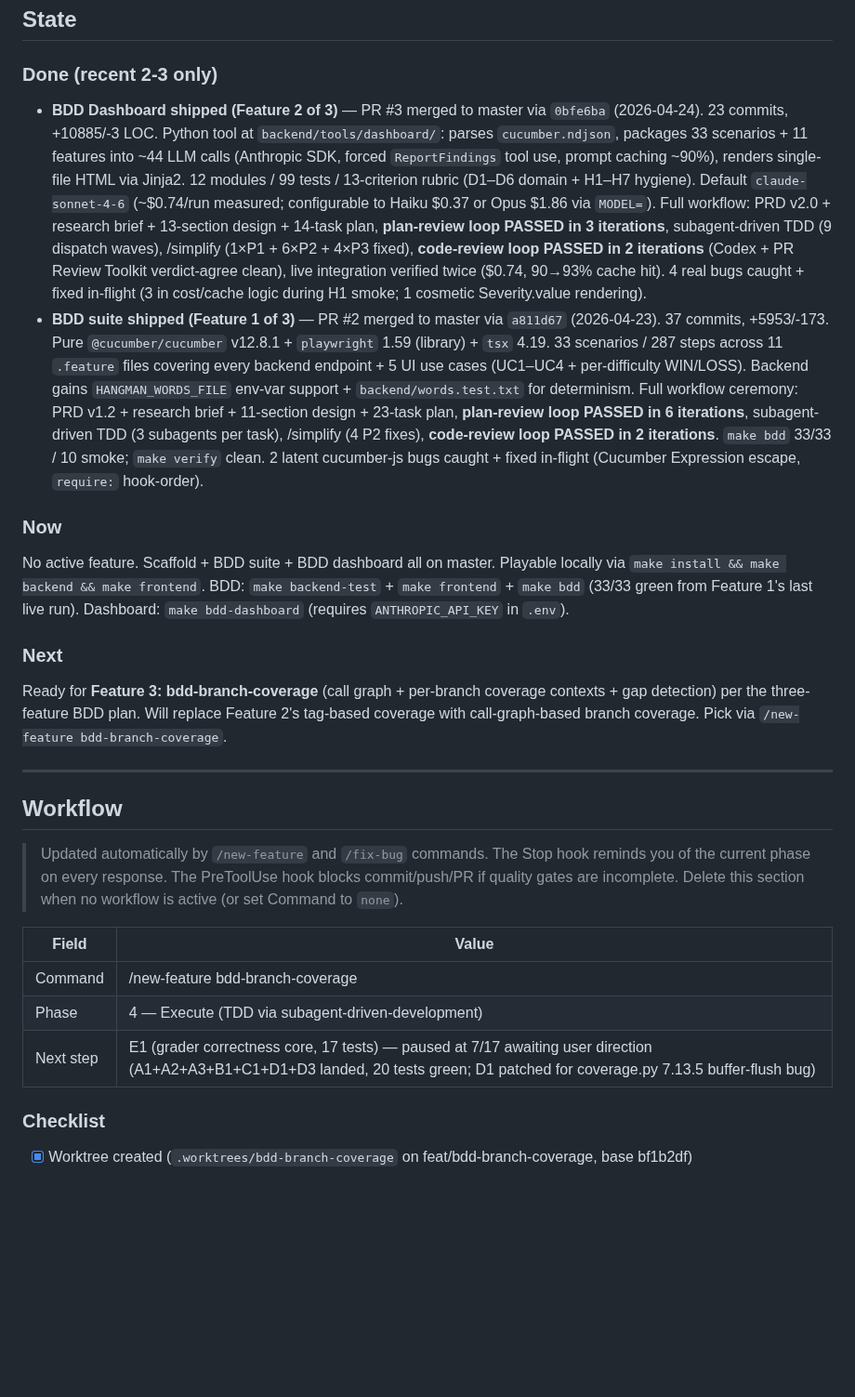
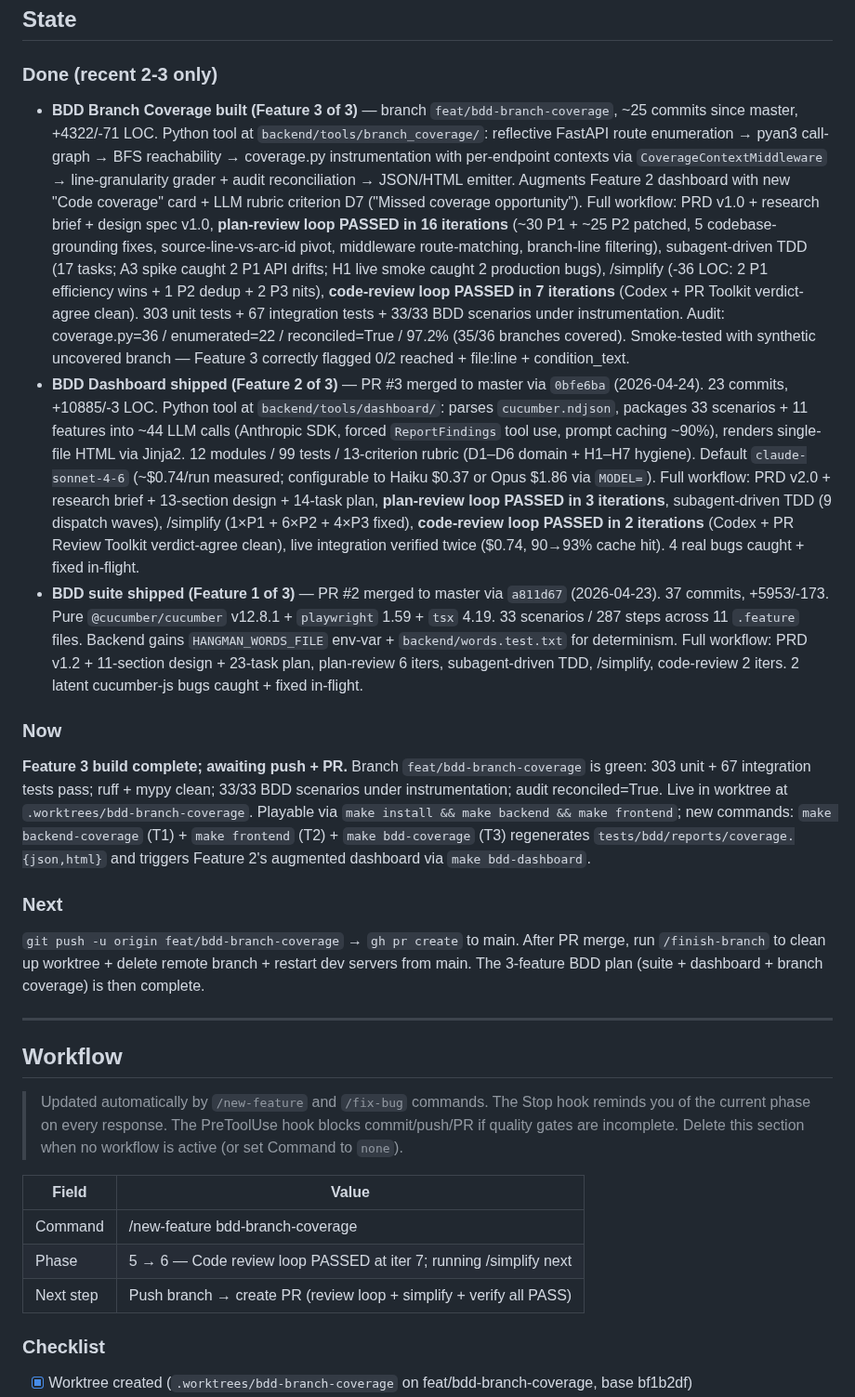
Before and after one commit to stegbk/hangman, a Markdown page: CONTINUITY.md, the part around one of its changes. Shown at 93% size. Drawn GitHub-style; blank space fills up the shorter version.

```diff
--- a/CONTINUITY.md
+++ b/CONTINUITY.md
@@ -20,16 +20,17 @@ A local HTTP hangman game with category picker, score/streak tracking, difficult
 
 ### Done (recent 2-3 only)
 
-- **BDD Dashboard shipped (Feature 2 of 3)** — PR #3 merged to master via `0bfe6ba` (2026-04-24). 23 commits, +10885/-3 LOC. Python tool at `backend/tools/dashboard/`: parses `cucumber.ndjson`, packages 33 scenarios + 11 features into ~44 LLM calls (Anthropic SDK, forced `ReportFindings` tool use, prompt caching ~90%), renders single-file HTML via Jinja2. 12 modules / 99 tests / 13-criterion rubric (D1–D6 domain + H1–H7 hygiene). Default `claude-sonnet-4-6` (~$0.74/run measured; configurable to Haiku $0.37 or Opus $1.86 via `MODEL=`). Full workflow: PRD v2.0 + research brief + 13-section design + 14-task plan, **plan-review loop PASSED in 3 iterations**, subagent-driven TDD (9 dispatch waves), /simplify (1×P1 + 6×P2 + 4×P3 fixed), **code-review loop PASSED in 2 iterations** (Codex + PR Review Toolkit verdict-agree clean), live integration verified twice ($0.74, 90→93% cache hit). 4 real bugs caught + fixed in-flight (3 in cost/cache logic during H1 smoke; 1 cosmetic Severity.value rendering).
-- **BDD suite shipped (Feature 1 of 3)** — PR #2 merged to master via `a811d67` (2026-04-23). 37 commits, +5953/-173. Pure `@cucumber/cucumber` v12.8.1 + `playwright` 1.59 (library) + `tsx` 4.19. 33 scenarios / 287 steps across 11 `.feature` files covering every backend endpoint + 5 UI use cases (UC1–UC4 + per-difficulty WIN/LOSS). Backend gains `HANGMAN_WORDS_FILE` env-var support + `backend/words.test.txt` for determinism. Full workflow ceremony: PRD v1.2 + research brief + 11-section design + 23-task plan, **plan-review loop PASSED in 6 iterations**, subagent-driven TDD (3 subagents per task), /simplify (4 P2 fixes), **code-review loop PASSED in 2 iterations**. `make bdd` 33/33 / 10 smoke; `make verify` clean. 2 latent cucumber-js bugs caught + fixed in-flight (Cucumber Expression escape, `require:` hook-order).
+- **BDD Branch Coverage built (Feature 3 of 3)** — branch `feat/bdd-branch-coverage`, ~25 commits since master, +4322/-71 LOC. Python tool at `backend/tools/branch_coverage/`: reflective FastAPI route enumeration → pyan3 call-graph → BFS reachability → coverage.py instrumentation with per-endpoint contexts via `CoverageContextMiddleware` → line-granularity grader + audit reconciliation → JSON/HTML emitter. Augments Feature 2 dashboard with new "Code coverage" card + LLM rubric criterion D7 ("Missed coverage opportunity"). Full workflow: PRD v1.0 + research brief + design spec v1.0, **plan-review loop PASSED in 16 iterations** (~30 P1 + ~25 P2 patched, 5 codebase-grounding fixes, source-line-vs-arc-id pivot, middleware route-matching, branch-line filtering), subagent-driven TDD (17 tasks; A3 spike caught 2 P1 API drifts; H1 live smoke caught 2 production bugs), /simplify (-36 LOC: 2 P1 efficiency wins + 1 P2 dedup + 2 P3 nits), **code-review loop PASSED in 7 iterations** (Codex + PR Toolkit verdict-agree clean). 303 unit tests + 67 integration tests + 33/33 BDD scenarios under instrumentation. Audit: coverage.py=36 / enumerated=22 / reconciled=True / 97.2% (35/36 branches covered). Smoke-tested with synthetic uncovered branch — Feature 3 correctly flagged 0/2 reached + file:line + condition_text.
+- **BDD Dashboard shipped (Feature 2 of 3)** — PR #3 merged to master via `0bfe6ba` (2026-04-24). 23 commits, +10885/-3 LOC. Python tool at `backend/tools/dashboard/`: parses `cucumber.ndjson`, packages 33 scenarios + 11 features into ~44 LLM calls (Anthropic SDK, forced `ReportFindings` tool use, prompt caching ~90%), renders single-file HTML via Jinja2. 12 modules / 99 tests / 13-criterion rubric (D1–D6 domain + H1–H7 hygiene). Default `claude-sonnet-4-6` (~$0.74/run measured; configurable to Haiku $0.37 or Opus $1.86 via `MODEL=`). Full workflow: PRD v2.0 + research brief + 13-section design + 14-task plan, **plan-review loop PASSED in 3 iterations**, subagent-driven TDD (9 dispatch waves), /simplify (1×P1 + 6×P2 + 4×P3 fixed), **code-review loop PASSED in 2 iterations** (Codex + PR Review Toolkit verdict-agree clean), live integration verified twice ($0.74, 90→93% cache hit). 4 real bugs caught + fixed in-flight.
+- **BDD suite shipped (Feature 1 of 3)** — PR #2 merged to master via `a811d67` (2026-04-23). 37 commits, +5953/-173. Pure `@cucumber/cucumber` v12.8.1 + `playwright` 1.59 + `tsx` 4.19. 33 scenarios / 287 steps across 11 `.feature` files. Backend gains `HANGMAN_WORDS_FILE` env-var + `backend/words.test.txt` for determinism. Full workflow: PRD v1.2 + 11-section design + 23-task plan, plan-review 6 iters, subagent-driven TDD, /simplify, code-review 2 iters. 2 latent cucumber-js bugs caught + fixed in-flight.
 
 ### Now
 
-No active feature. Scaffold + BDD suite + BDD dashboard all on master. Playable locally via `make install && make backend && make frontend`. BDD: `make backend-test` + `make frontend` + `make bdd` (33/33 green from Feature 1's last live run). Dashboard: `make bdd-dashboard` (requires `ANTHROPIC_API_KEY` in `.env`).
+**Feature 3 build complete; awaiting push + PR.** Branch `feat/bdd-branch-coverage` is green: 303 unit + 67 integration tests pass; ruff + mypy clean; 33/33 BDD scenarios under instrumentation; audit reconciled=True. Live in worktree at `.worktrees/bdd-branch-coverage`. Playable via `make install && make backend && make frontend`; new commands: `make backend-coverage` (T1) + `make frontend` (T2) + `make bdd-coverage` (T3) regenerates `tests/bdd/reports/coverage.{json,html}` and triggers Feature 2's augmented dashboard via `make bdd-dashboard`.
 
 ### Next
 
-Ready for **Feature 3: bdd-branch-coverage** (call graph + per-branch coverage contexts + gap detection) per the three-feature BDD plan. Will replace Feature 2's tag-based coverage with call-graph-based branch coverage. Pick via `/new-feature bdd-branch-coverage`.
+`git push -u origin feat/bdd-branch-coverage` → `gh pr create` to main. After PR merge, run `/finish-branch` to clean up worktree + delete remote branch + restart dev servers from main. The 3-feature BDD plan (suite + dashboard + branch coverage) is then complete.
 
 ---
 
@@ -40,11 +41,11 @@ Ready for **Feature 3: bdd-branch-coverage** (call graph + per-branch coverage c
 > The PreToolUse hook blocks commit/push/PR if quality gates are incomplete.
 > Delete this section when no workflow is active (or set Command to `none`).
 
-| Field     | Value                                                                                                                                                                             |
-| --------- | --------------------------------------------------------------------------------------------------------------------------------------------------------------------------------- |
-| Command   | /new-feature bdd-branch-coverage                                                                                                                                                  |
-| Phase     | 4 — Execute (TDD via subagent-driven-development)                                                                                                                                 |
-| Next step | E1 (grader correctness core, 17 tests) — paused at 7/17 awaiting user direction (A1+A2+A3+B1+C1+D1+D3 landed, 20 tests green; D1 patched for coverage.py 7.13.5 buffer-flush bug) |
+| Field     | Value                                                              |
+| --------- | ------------------------------------------------------------------ |
+| Command   | /new-feature bdd-branch-coverage                                   |
+| Phase     | 5 → 6 — Code review loop PASSED at iter 7; running /simplify next  |
+| Next step | Push branch → create PR (review loop + simplify + verify all PASS) |
 
 ### Checklist
 
```
Also changed, not shown: other parts of CONTINUITY.md (+10 -10 lines).
